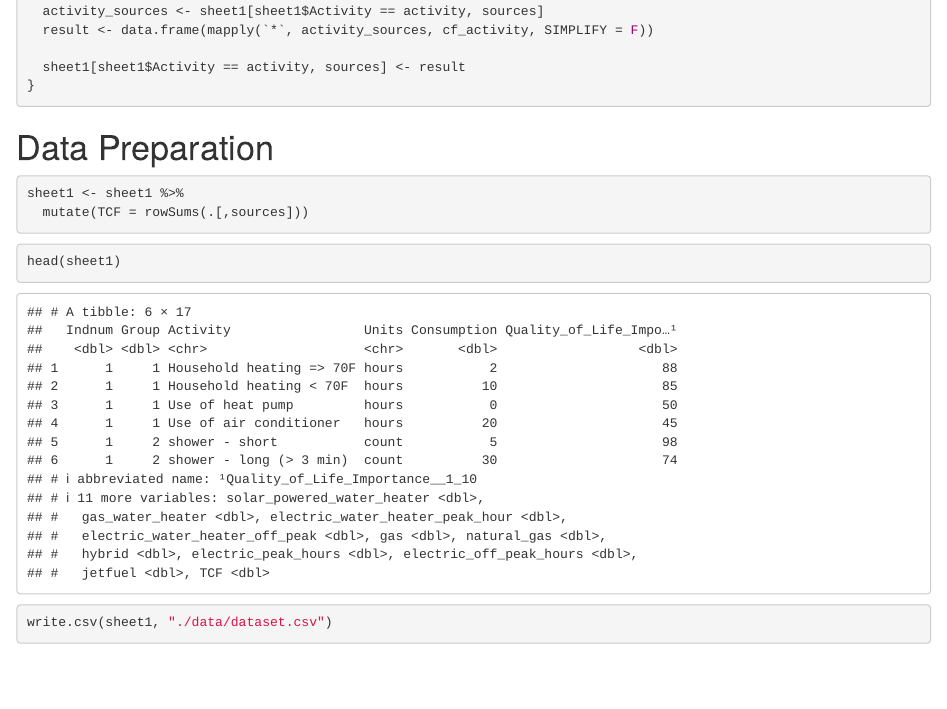
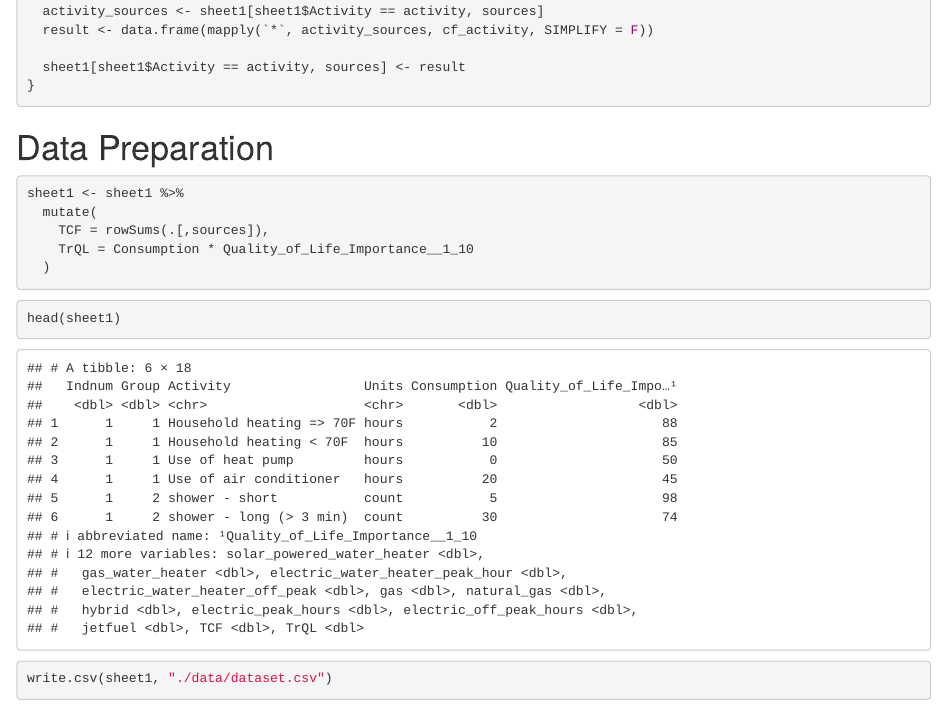
Before and after one commit to nicksspirit/live_green_live_happy, an R Markdown document (data_exp_prep.Rmd): the page in a window 1100 px wide, from 2890 px down. Rendered offline with R 4.5, knitr and Pandoc, with nearby package versions.

Commit message:
Computed the TrQL for each activity

````diff
--- a/data_exp_prep.Rmd
+++ b/data_exp_prep.Rmd
@@ -103,7 +103,11 @@ for (activity in activities) {
 
 ```{r}
 sheet1 <- sheet1 %>%
-  mutate(TCF = rowSums(.[,sources]))
+  mutate(
+    TCF = rowSums(.[,sources]),
+    TrQL = Consumption * Quality_of_Life_Importance__1_10
+  )
+
 ```
 
 
````
